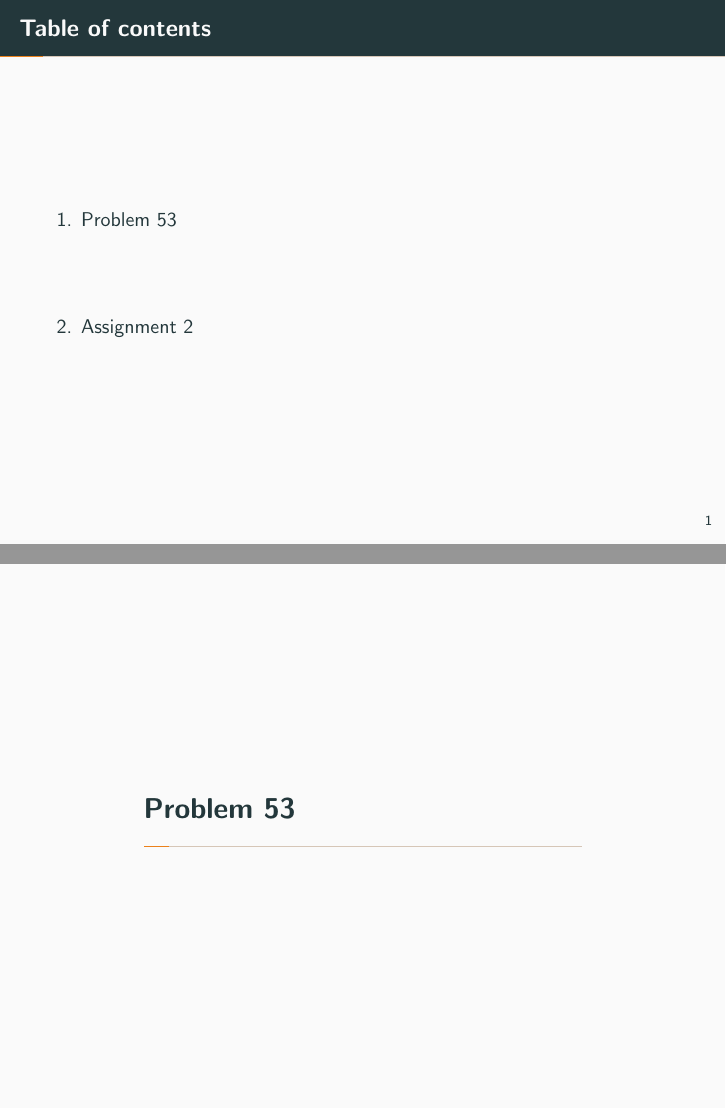
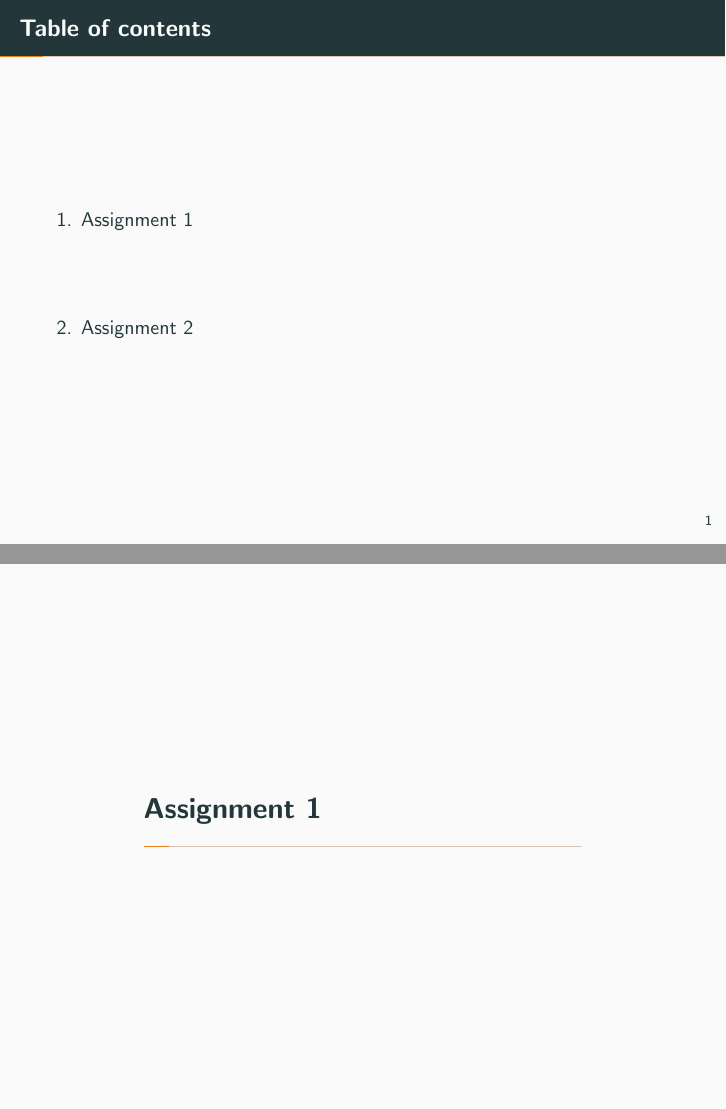
Before and after one commit to vishnu-g1997/AI5030-course, LaTeX slides (Assignments/Assignment_PPT.tex): pages 2 and 3 of 20, joined at a grey line. Compiled offline with pdfLaTeX.

Commit message:
Update Assignment_PPT.tex

```diff
--- a/Assignments/Assignment_PPT.tex
+++ b/Assignments/Assignment_PPT.tex
@@ -29,7 +29,7 @@
   \tableofcontents%[hideallsubsections]
 \end{frame}
 
-\section[Problem 53]{Problem 53}
+\section[Assignment 1]{Assignment 1}
 
 \begin{frame}[fragile]{Question}
 
```
